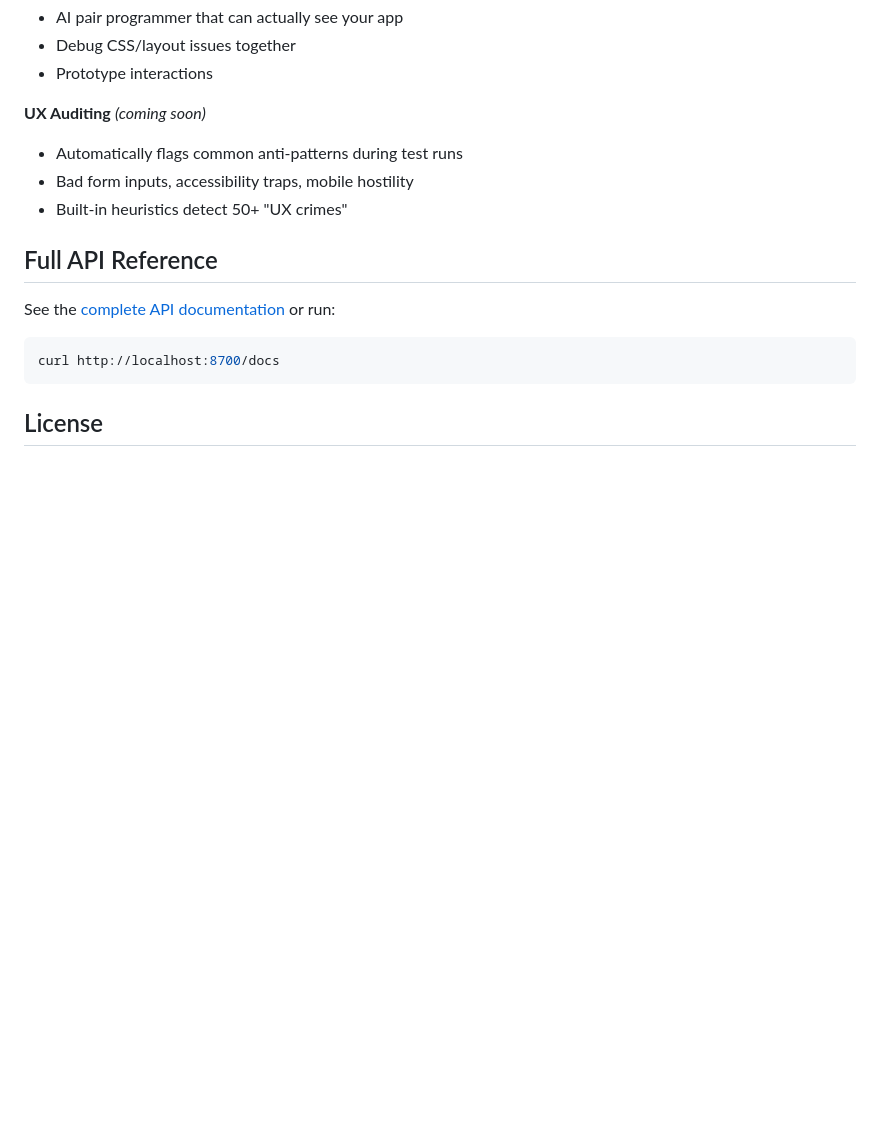
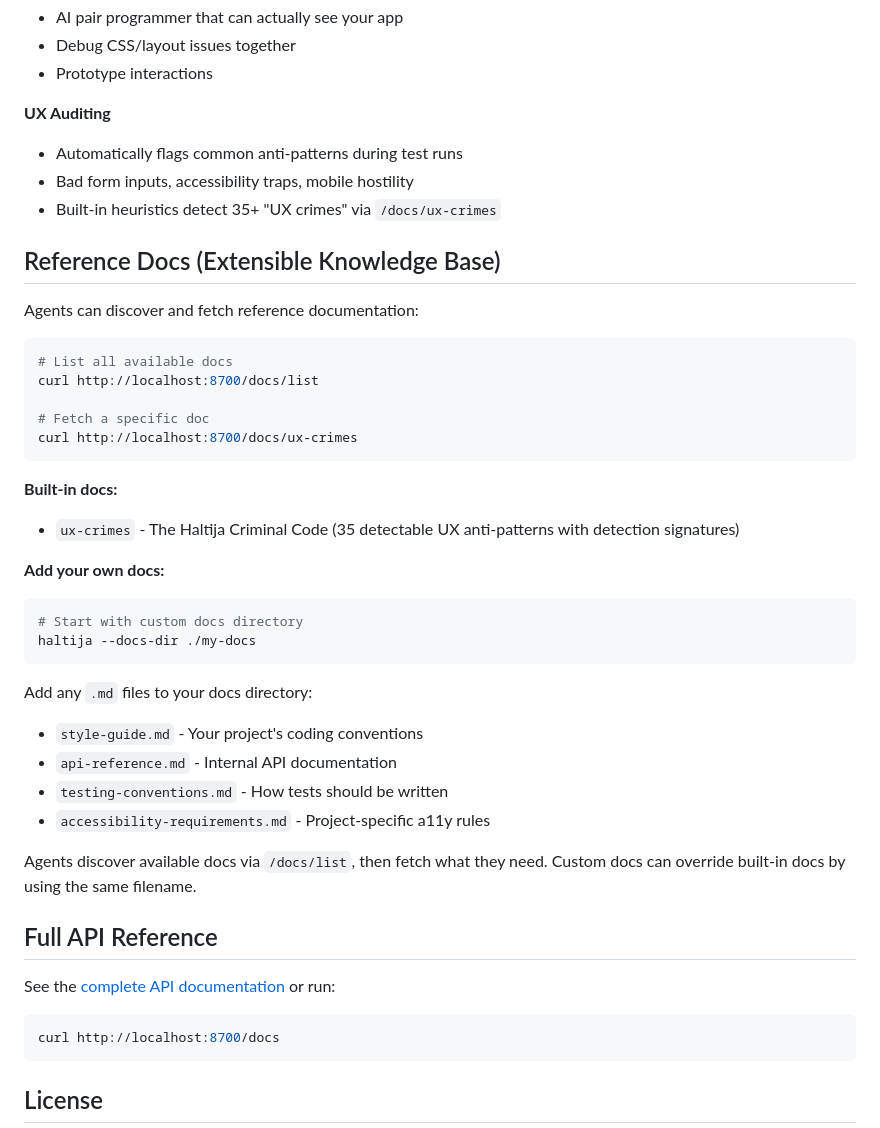
Before and after one commit to tonioloewald/haltija, a Markdown page: README.md, the part around the change. Drawn GitHub-style; blank space fills up the shorter version.

Commit message:
docs: add extensible docs system to README
- Reference Docs section with /docs/list and /docs/:name examples
- Updated UX Auditing to reference /docs/ux-crimes endpoint
- Custom docs directory usage with --docs-dir flag

````diff
--- a/README.md
+++ b/README.md
@@ -552,10 +552,40 @@ The AI reads your tests, understands the intent, runs them, and explains failure
 - Debug CSS/layout issues together
 - Prototype interactions
 
-**UX Auditing** *(coming soon)*
+**UX Auditing**
 - Automatically flags common anti-patterns during test runs
 - Bad form inputs, accessibility traps, mobile hostility
-- Built-in heuristics detect 50+ "UX crimes"
+- Built-in heuristics detect 35+ "UX crimes" via `/docs/ux-crimes`
+
+## Reference Docs (Extensible Knowledge Base)
+
+Agents can discover and fetch reference documentation:
+
+```bash
+# List all available docs
+curl http://localhost:8700/docs/list
+
+# Fetch a specific doc
+curl http://localhost:8700/docs/ux-crimes
+```
+
+**Built-in docs:**
+- `ux-crimes` - The Haltija Criminal Code (35 detectable UX anti-patterns with detection signatures)
+
+**Add your own docs:**
+
+```bash
+# Start with custom docs directory
+haltija --docs-dir ./my-docs
+```
+
+Add any `.md` files to your docs directory:
+- `style-guide.md` - Your project's coding conventions
+- `api-reference.md` - Internal API documentation
+- `testing-conventions.md` - How tests should be written
+- `accessibility-requirements.md` - Project-specific a11y rules
+
+Agents discover available docs via `/docs/list`, then fetch what they need. Custom docs can override built-in docs by using the same filename.
 
 ## Full API Reference
 
````
